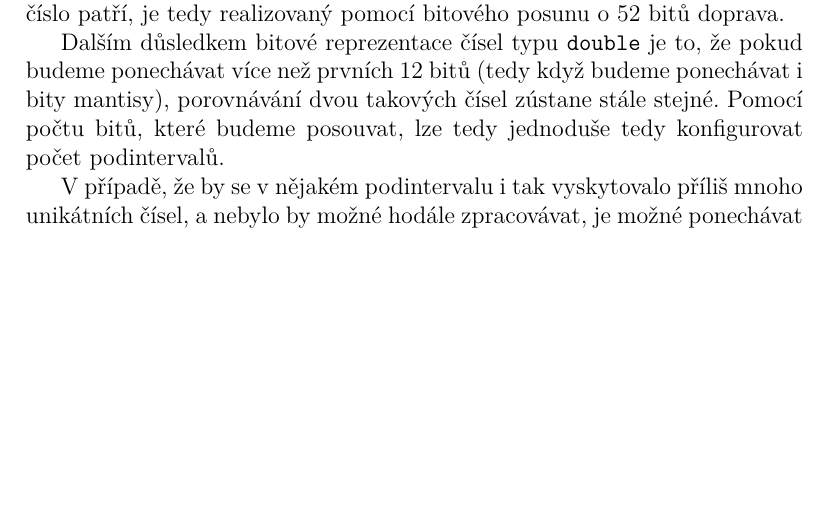
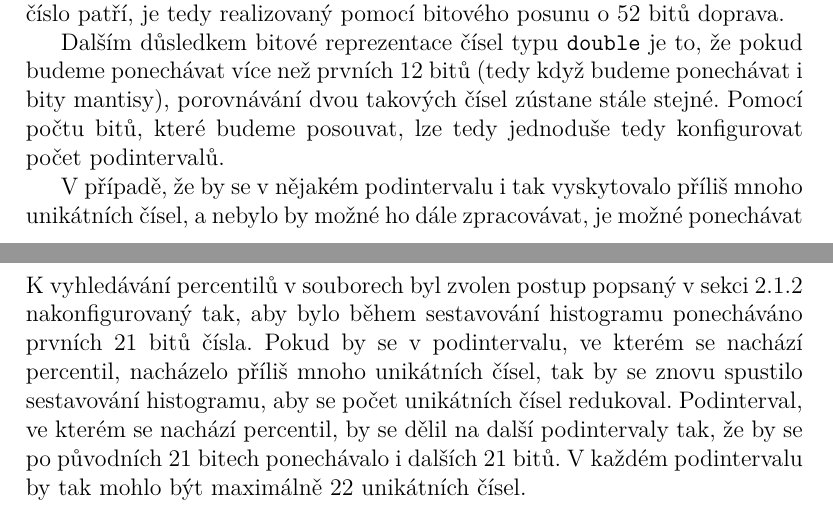
Before and after one commit to topnax/kiv-ppr, a LaTeX document (doc/doc.tex): part of page 5 of 7 before the commit and two parts of pages 5 and 7 of 8 after it, the two joined at a grey line, cut so that both start at the same text, the shorter picture padded with empty space. Compiled offline with pdfLaTeX.

Commit message:
Initial implementation documentation progress

```diff
--- a/doc/doc.tex
+++ b/doc/doc.tex
@@ -24,6 +24,10 @@
 \usetikzlibrary{shapes,positioning,matrix,arrows}
 
 \newcommand{\img}[1]{(viz obr. \ref{#1})}
+
+\newcommand{\bucketingparamone}{21}
+\newcommand{\bucketingparamtwo}{21}
+\newcommand{\bucketingparamthree}{22}
 
 \definecolor{pblue}{rgb}{0.13,0.13,1}
 \definecolor{pgreen}{rgb}{0,0.5,0}
@@ -177,7 +181,7 @@ Samotný výpočet podintervalu, do kterého zpracovávané číslo patří, je
 Dalším důsledkem bitové reprezentace čísel typu \texttt{double} je to, že pokud budeme ponechávat více než prvních 12 bitů (tedy když budeme ponechávat i bity mantisy), porovnávání dvou takových čísel zústane stále stejné.
 Pomocí počtu bitů, které budeme posouvat, lze tedy jednoduše tedy konfigurovat počet podintervalů.
 
-V případě, že by se v nějakém podintervalu i tak vyskytovalo příliš mnoho unikátních čísel, a nebylo by možné hodále zpracovávat, je možné ponechávat dalších $n$ bitů následujících po bitech, které jsme ponechali při původním sestrojování histogramu, čímž podinterval rozdělíme na další podintervaly.
+V případě, že by se v nějakém podintervalu i tak vyskytovalo příliš mnoho unikátních čísel, a nebylo by možné ho dále zpracovávat, je možné ponechávat dalších $n$ bitů následujících po bitech, které jsme ponechali při původním sestrojování histogramu, čímž podinterval rozdělíme na další podintervaly.
 
 Rozdělování čísel do podintervalů pomocí bitového posunu poskytuje rychlý a jednoduchý způsob, jak rozdělovat čísla typu \texttt{double} do podintervalů, a tak efektivně sestavovat histogram i pro soubory, které se nevejdou do operační paměti.
 
@@ -189,6 +193,12 @@ Jedním ze způsobů, jak provést paralelní vyhledávání percentilu, je tako
 Další variantou tohoto způsobu, když zvolíme správnou velikost podintervalů, je způsob, kdy si každé vlákno sestavuje svůj vlastní histogram, a po přečtení celého souboru jsou histogramy vláken zkombinovány do jednoho hlavním vláknem, přičemž tato varianta je náročnější na velikost používaného paměťového prostoru výměnou za teoreticky rychlejší dobu vyhledávání z důvodu nepřítomnosti synchronizace při přístupú do sdílené paměti histogramu.
 
 
+\section{Popis implementace}
+K vyhledávání percentilů v souborech byl zvolen postup popsaný v sekci \ref{bucketing} nakonfigurovaný tak, aby bylo během sestavování histogramu ponecháváno prvních \bucketingparamone~bitů čísla.
+Pokud by se v podintervalu, ve kterém se nachází percentil, nacházelo příliš mnoho unikátních čísel, tak by se znovu spustilo sestavování histogramu, aby se počet unikátních čísel redukoval.
+Podinterval, ve kterém se nachází percentil, by se dělil na další podintervaly tak, že by se po původních \bucketingparamone~bitech ponechávalo i dalších \bucketingparamtwo~bitů.
+V každém podintervalu by tak mohlo být maximálně \bucketingparamthree~unikátních čísel.
+
 
 \section{Závěr}
 
```
